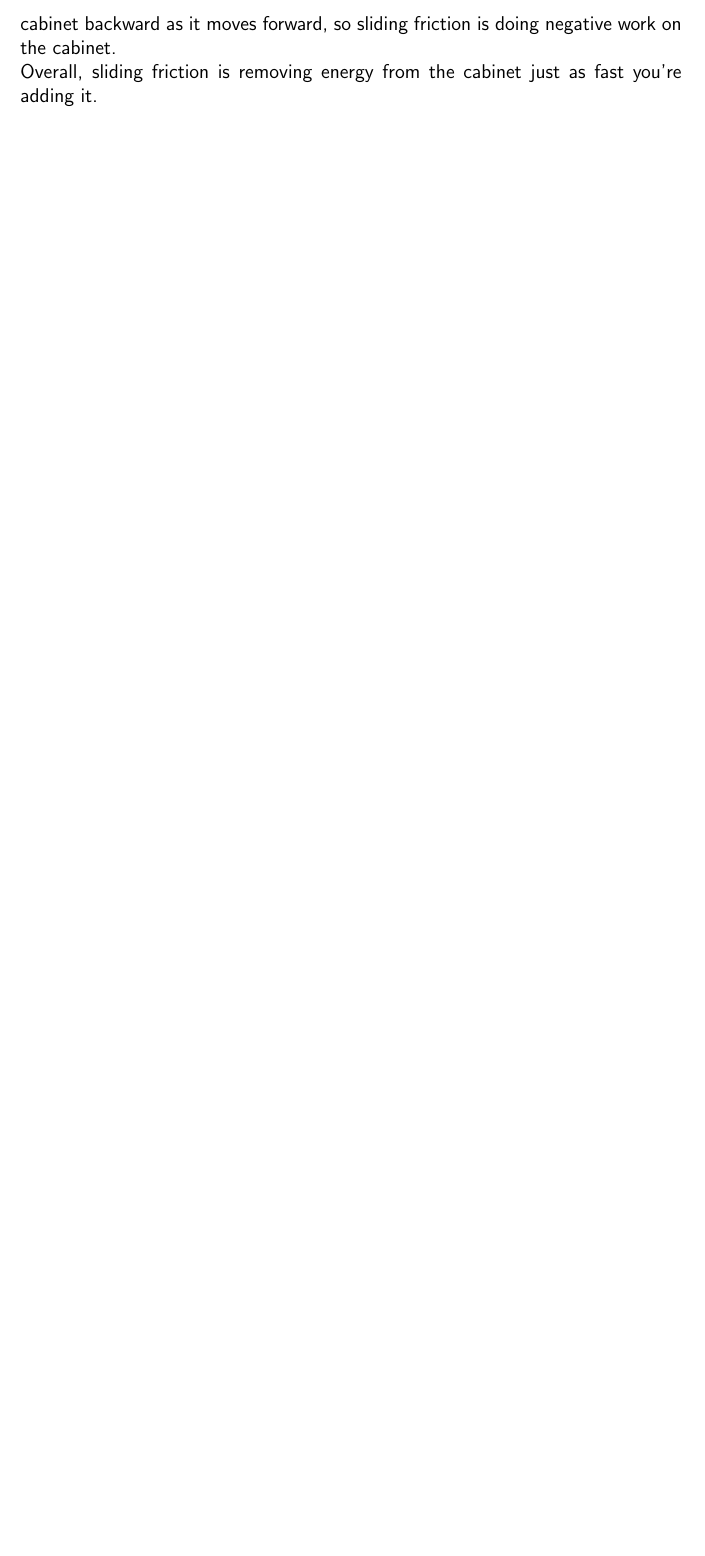
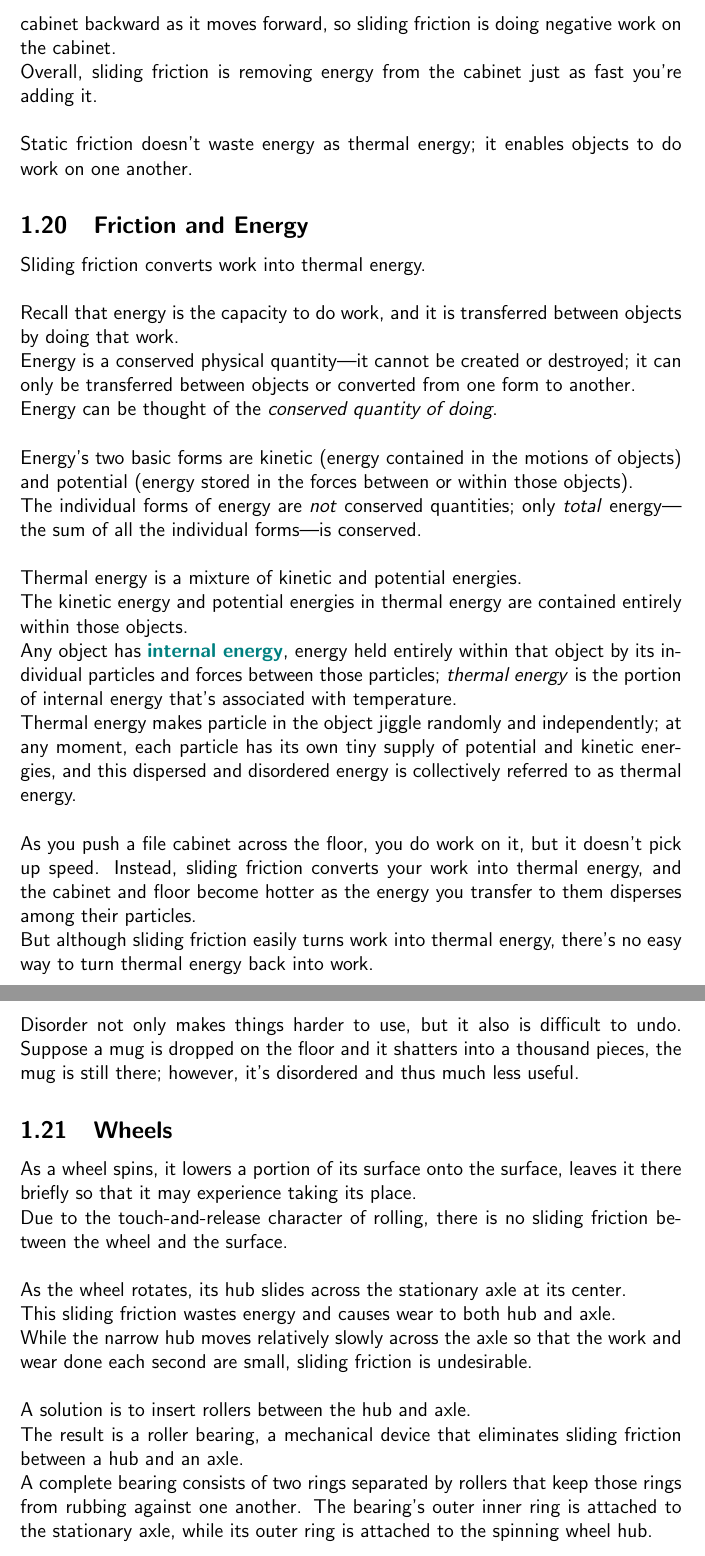
Before and after one commit to cc-shen/Handy-Tools, a LaTeX document (Notes/SCI 206/sci_206.tex): part of page 14 of 16 before the commit and two parts of pages 14 and 15 of 18 after it, the two joined at a grey line, cut so that both start at the same text, the shorter picture padded with empty space. Compiled offline with pdfLaTeX.

Commit message:
SCI 206 Notes Updated
Updated with more info on energy

```diff
--- a/Notes/SCI 206/sci_206.tex
+++ b/Notes/SCI 206/sci_206.tex
@@ -376,3 +376,44 @@ Since you're pushing the cabinet forward as it moves forward, you're doing posit
 Sliding friction from the floor, however, is pushing the cabinet backward as it moves forward, so sliding friction is doing negative work on the cabinet. \\
 Overall, sliding friction is removing energy from the cabinet just as fast you're adding it. \\
 
+Static friction doesn't waste energy as thermal energy;
+it enables objects to do work on one another.
+
+\subsection{Friction and Energy}
+Sliding friction converts work into thermal energy. \\
+
+Recall that energy is the capacity to do work, and it is transferred between objects by doing that work. \\
+Energy is a conserved physical quantity---it cannot be created or destroyed;
+it can only be transferred between objects or converted from one form to another.  \\
+Energy can be thought of the \emph{conserved quantity of doing}. \\
+
+Energy's two basic forms are kinetic (energy contained in the motions of objects) and potential (energy stored in the forces between or within those objects). \\
+The individual forms of energy are \emph{not} conserved quantities;
+only \emph{total} energy---the sum of all the individual forms---is conserved. \\
+
+Thermal energy is a mixture of kinetic and potential energies. \\
+The kinetic energy and potential energies in thermal energy are contained entirely within those objects. \\
+Any object has \defnterm{internal energy}, energy held entirely within that object by its individual particles and forces between those particles;
+\emph{thermal energy} is the portion of internal energy that's associated with temperature. \\
+Thermal energy makes particle in the object jiggle randomly and independently;
+at any moment, each particle has its own tiny supply of potential and kinetic energies, and this dispersed and disordered energy is collectively referred to as thermal energy. \\
+
+As you push a file cabinet across the floor, you do work on it, but it doesn't pick up speed.
+Instead, sliding friction converts your work into thermal energy, and the cabinet and floor become hotter as the energy you transfer to them disperses among their particles. \\
+But although sliding friction easily turns work into thermal energy, there's no easy way to turn thermal energy back into work. \\
+Disorder not only makes things harder to use, but it also is difficult to undo.
+Suppose a mug is dropped on the floor and it shatters into a thousand pieces, the mug is still there;
+however, it's disordered and thus much less useful.
+
+\subsection{Wheels}
+As a wheel spins, it lowers a portion of its surface onto the surface, leaves it there briefly so that it may experience taking its place. \\
+Due to the touch-and-release character of rolling, there is no sliding friction between the wheel and the surface. \\
+
+As the wheel rotates, its hub slides across the stationary axle at its center. \\
+This sliding friction wastes energy and causes wear to both hub and axle. \\
+While the narrow hub moves relatively slowly across the axle so that the work and wear done each second are small, sliding friction is undesirable. \\
+
+A solution is to insert rollers between the hub and axle. \\
+The result is a roller bearing, a mechanical device that eliminates sliding friction between a hub and an axle. \\
+A complete bearing consists of two rings separated by rollers that keep those rings from rubbing against one another.
+The bearing's outer inner ring is attached to the stationary axle, while its outer ring is attached to the spinning wheel hub.
```
Also changed, not shown: Notes/SCI 206/sci_206.pdf, Notes/SCI 206/sci_206.tex (27 more changed lines).
